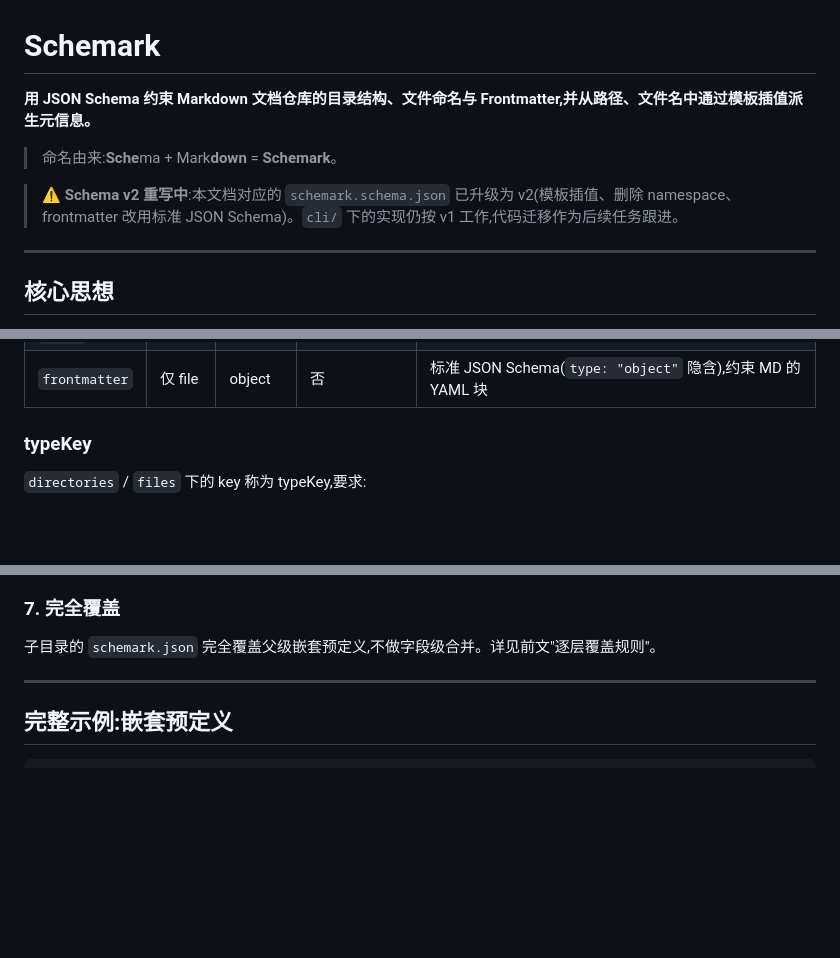
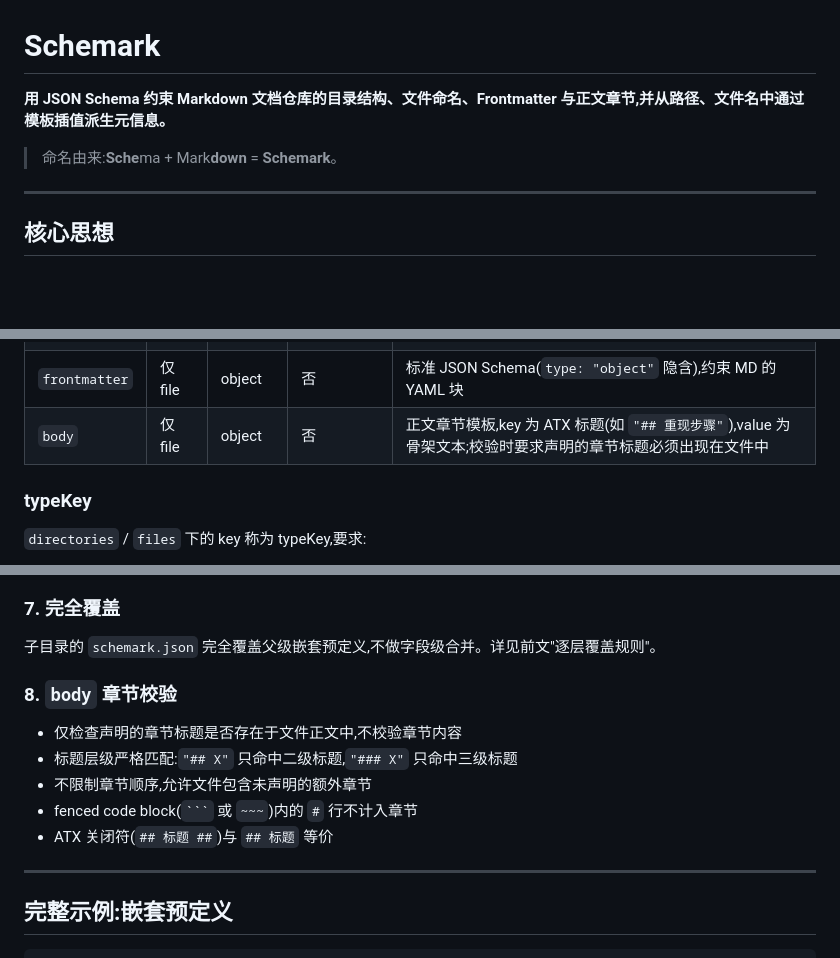
Before and after one commit to charlesvhe/schemark, a Markdown page: README.md, 3 parts joined by grey strips. Rendered like a GitHub page; blank space fills up the shorter version.

````diff
--- a/README.md
+++ b/README.md
@@ -1,10 +1,8 @@
 # Schemark
 
-**用 JSON Schema 约束 Markdown 文档仓库的目录结构、文件命名与 Frontmatter,并从路径、文件名中通过模板插值派生元信息。**
+**用 JSON Schema 约束 Markdown 文档仓库的目录结构、文件命名、Frontmatter 与正文章节,并从路径、文件名中通过模板插值派生元信息。**
 
 > 命名由来:**Sche**ma + Mark**down** = **Schemark**。
-
-> ⚠️ **Schema v2 重写中**:本文档对应的 `schemark.schema.json` 已升级为 v2(模板插值、删除 namespace、frontmatter 改用标准 JSON Schema)。`cli/` 下的实现仍按 v1 工作,代码迁移作为后续任务跟进。
 
 ---
 
@@ -196,6 +195,7 @@ duration: 30
 | `directories` | 仅 dir | object | 否 | 嵌套预定义子目录规则;子目录有自己的 `schemark.json` 时被完全覆盖 |
 | `files` | 仅 dir | object | 否 | 嵌套预定义子文件规则;同上 |
 | `frontmatter` | 仅 file | object | 否 | 标准 JSON Schema(`type: "object"` 隐含),约束 MD 的 YAML 块 |
+| `body` | 仅 file | object | 否 | 正文章节模板,key 为 ATX 标题(如 `"## 重现步骤"`),value 为骨架文本;校验时要求声明的章节标题必须出现在文件中 |
 
 ### typeKey
 
@@ -309,6 +359,14 @@ duration: 30
 ### 7. 完全覆盖
 
 子目录的 `schemark.json` 完全覆盖父级嵌套预定义,不做字段级合并。详见前文"逐层覆盖规则"。
+
+### 8. `body` 章节校验
+
+- 仅检查声明的章节标题是否存在于文件正文中,不校验章节内容
+- 标题层级严格匹配:`"## X"` 只命中二级标题,`"### X"` 只命中三级标题
+- 不限制章节顺序,允许文件包含未声明的额外章节
+- fenced code block(`` ``` `` 或 `~~~`)内的 `#` 行不计入章节
+- ATX 关闭符(`## 标题 ##`)与 `## 标题` 等价
 
 ---
 
````
Also changed, not shown: other parts of README.md (+51 -0 lines), example/README.md (+3 -3 lines).
